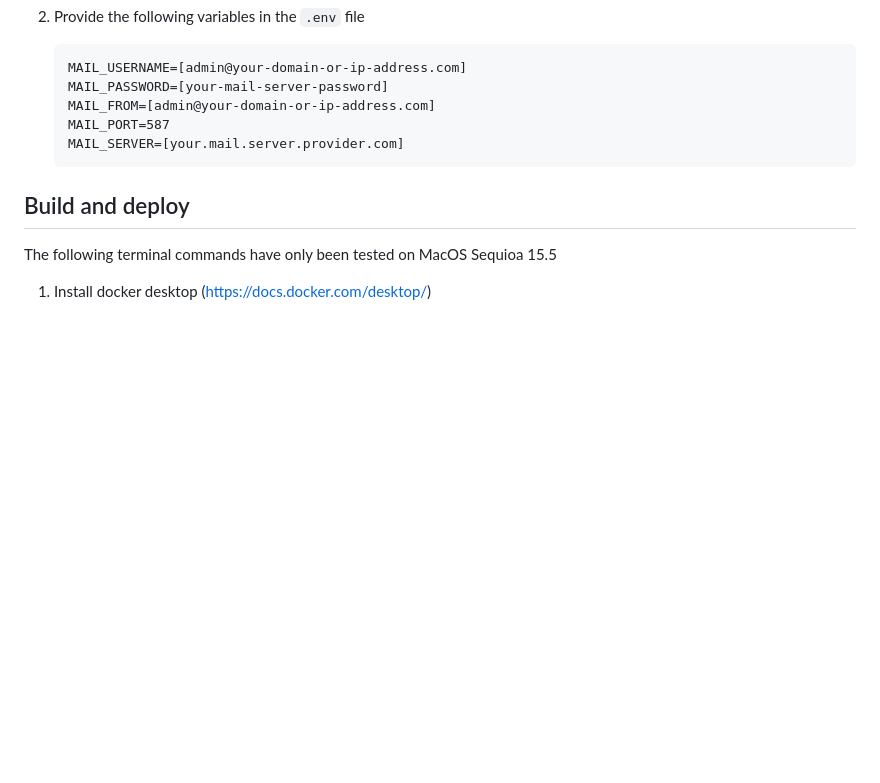
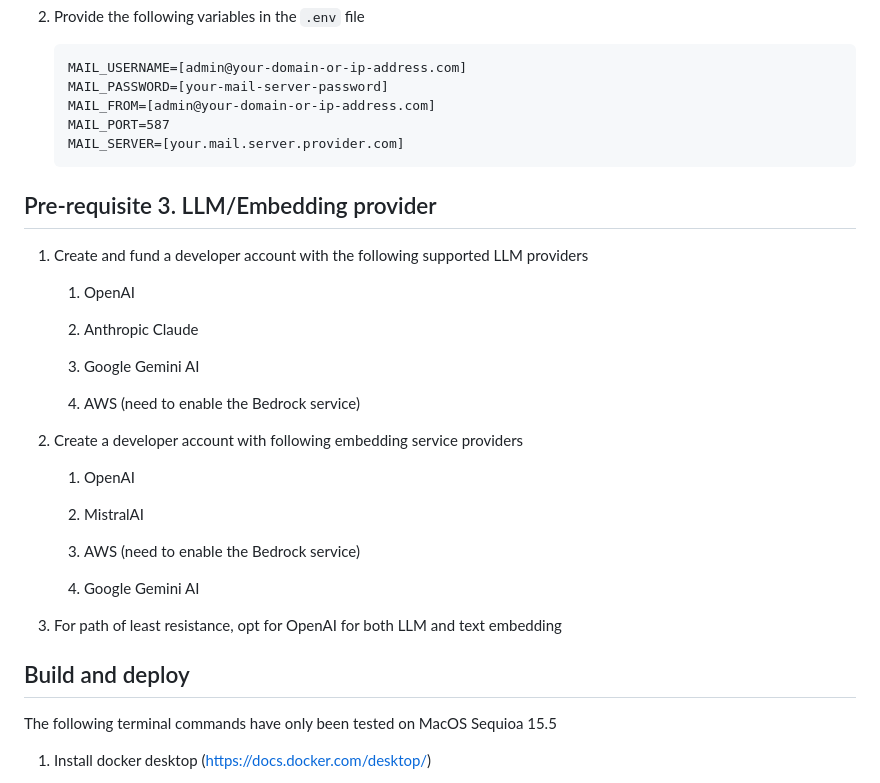
Before and after one commit to JiaGengChang/MyeGPT, a Markdown page: README.md, the part around the change. Drawn GitHub-style; blank space fills up the shorter version.

Commit message:
enhance setup instructions

````diff
--- a/README.md
+++ b/README.md
@@ -65,6 +65,30 @@ Instructions
     MAIL_SERVER=[your.mail.server.provider.com]
     ```
 
+## Pre-requisite 3. LLM/Embedding provider
+
+1. Create and fund a developer account with the following supported LLM providers
+
+    1. OpenAI
+
+    2. Anthropic Claude
+
+    3. Google Gemini AI
+
+    4. AWS (need to enable the Bedrock service)
+
+2. Create a developer account with following embedding service providers
+
+    1. OpenAI
+
+    2. MistralAI
+
+    3. AWS (need to enable the Bedrock service)
+
+    4. Google Gemini AI
+
+3. For path of least resistance, opt for OpenAI for both LLM and text embedding
+
 ## Build and deploy
 
 The following terminal commands have only been tested on MacOS Sequioa 15.5
````
